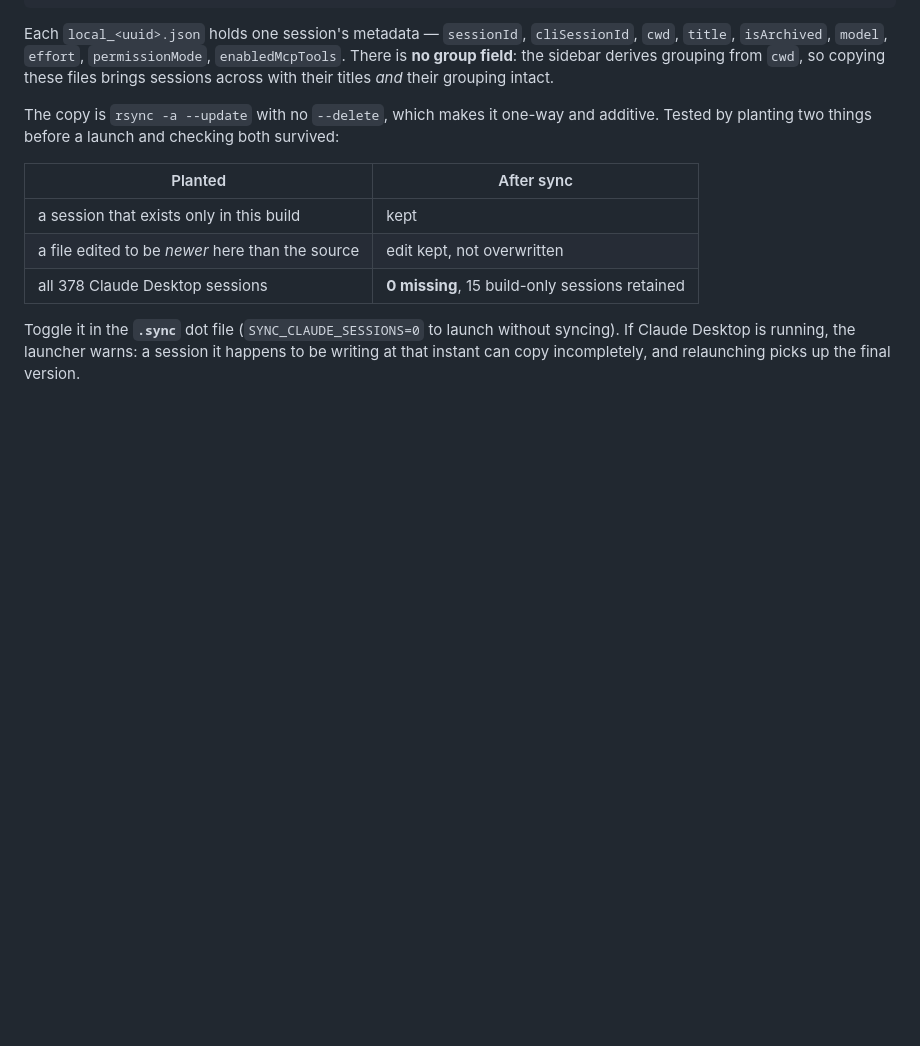
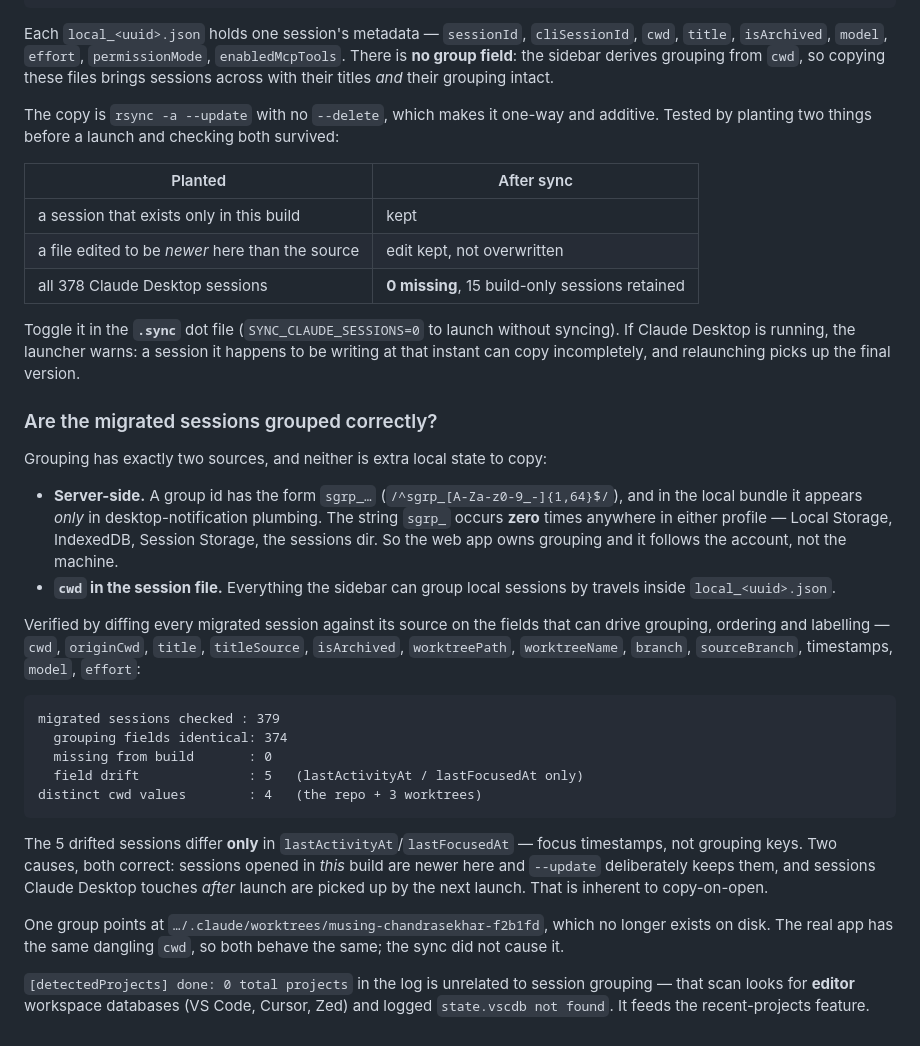
Before and after one commit to mkornreich/llm-desktop-electron, a Markdown page: README.md, the part around the change. GitHub-like rendering; blank space fills up the shorter version.

Commit message:
Document what session grouping depends on, and verify the migration preserves it
Grouping has two sources and neither is local state that needed copying. Group ids
have the form sgrp_<id> and appear in the local bundle only in desktop-notification
plumbing; the string "sgrp_" occurs zero times in either profile's Local Storage,
IndexedDB, Session Storage or sessions directory, so the web app owns grouping and it
follows the account rather than the machine. Everything else the sidebar can group
local sessions by — cwd above all — travels inside local_<uuid>.json.

Verified by diffing all 379 migrated sessions against their sources on every field
that can drive grouping, ordering or labelling: 374 identical, 0 missing, and 5
differing only in lastActivityAt/lastFocusedAt. Both causes of that drift are
correct: sessions opened in this build are newer here and rsync --update keeps them,
and sessions Claude Desktop writes after launch arrive on the next launch, which is
inherent to copy-on-open. The 4 distinct cwd values are the repo plus 3 worktrees.

Also records two things that look like faults but are not: one group points at a
worktree that no longer exists on disk, which the real app shows identically, and
"[detectedProjects] done: 0 total projects" is the editor-workspace scan (it logged
state.vscdb not found), unrelated to session grouping.

````diff
--- a/README.md
+++ b/README.md
@@ -135,3 +135,42 @@ Toggle it in the **`.sync`** dot file (`SYNC_CLAUDE_SESSIONS=0` to launch withou
 syncing). If Claude Desktop is running, the launcher warns: a session it happens
 to be writing at that instant can copy incompletely, and relaunching picks up the
 final version.
+
+### Are the migrated sessions grouped correctly?
+
+Grouping has exactly two sources, and neither is extra local state to copy:
+
+- **Server-side.** A group id has the form `sgrp_…` (`/^sgrp_[A-Za-z0-9_-]{1,64}$/`),
+  and in the local bundle it appears *only* in desktop-notification plumbing. The
+  string `sgrp_` occurs **zero** times anywhere in either profile — Local Storage,
+  IndexedDB, Session Storage, the sessions dir. So the web app owns grouping and it
+  follows the account, not the machine.
+- **`cwd` in the session file.** Everything the sidebar can group local sessions by
+  travels inside `local_<uuid>.json`.
+
+Verified by diffing every migrated session against its source on the fields that can
+drive grouping, ordering and labelling — `cwd`, `originCwd`, `title`, `titleSource`,
+`isArchived`, `worktreePath`, `worktreeName`, `branch`, `sourceBranch`, timestamps,
+`model`, `effort`:
+
+```
+migrated sessions checked : 379
+  grouping fields identical: 374
+  missing from build       : 0
+  field drift              : 5   (lastActivityAt / lastFocusedAt only)
+distinct cwd values        : 4   (the repo + 3 worktrees)
+```
+
+The 5 drifted sessions differ **only** in `lastActivityAt`/`lastFocusedAt` — focus
+timestamps, not grouping keys. Two causes, both correct: sessions opened in *this*
+build are newer here and `--update` deliberately keeps them, and sessions Claude
+Desktop touches *after* launch are picked up by the next launch. That is inherent to
+copy-on-open.
+
+One group points at `…/.claude/worktrees/musing-chandrasekhar-f2b1fd`, which no
+longer exists on disk. The real app has the same dangling `cwd`, so both behave the
+same; the sync did not cause it.
+
+`[detectedProjects] done: 0 total projects` in the log is unrelated to session
+grouping — that scan looks for **editor** workspace databases (VS Code, Cursor, Zed)
+and logged `state.vscdb not found`. It feeds the recent-projects feature.
````
